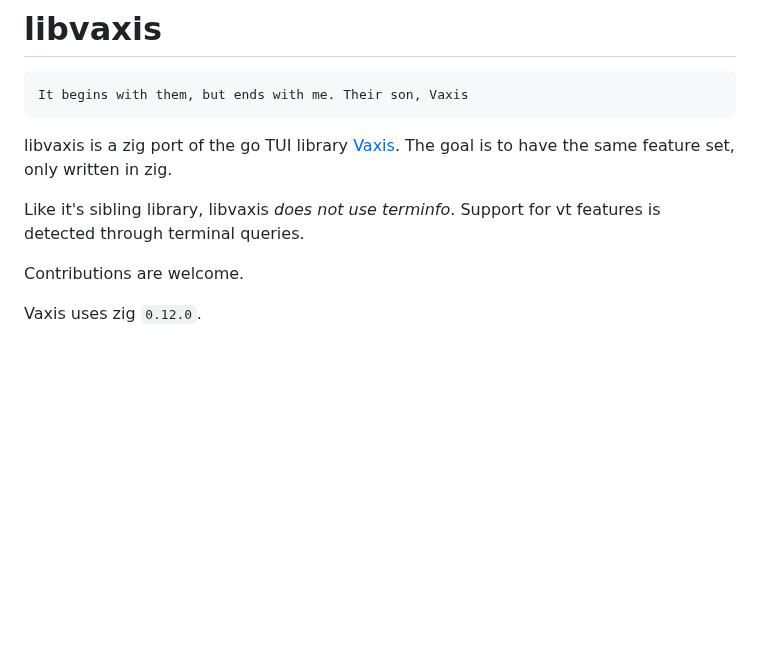
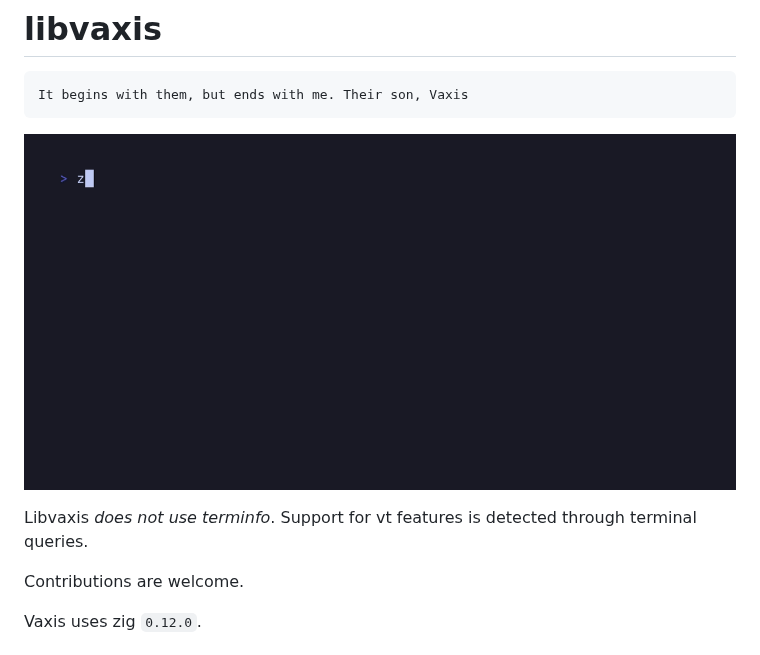
Before and after one commit to rockorager/libvaxis, a Markdown page: README.md, the part around the change. GitHub-like rendering; pictures changed too: vaxis.gif (added); blank space fills up the shorter version.

Commit message:
readme: add gif

````diff
--- a/README.md
+++ b/README.md
@@ -4,12 +4,10 @@
 It begins with them, but ends with me. Their son, Vaxis
 ```
 
-libvaxis is a zig port of the go TUI library
-[Vaxis](https://git.sr.ht/~rockorager/vaxis). The goal is to have the same
-feature set, only written in zig.
+![vaxis demo gif](vaxis.gif)
 
-Like it's sibling library, libvaxis _does not use terminfo_. Support for vt
-features is detected through terminal queries.
+Libvaxis _does not use terminfo_. Support for vt features is detected through
+terminal queries.
 
 Contributions are welcome.
 
````
Also changed, not shown: 1 other file.
